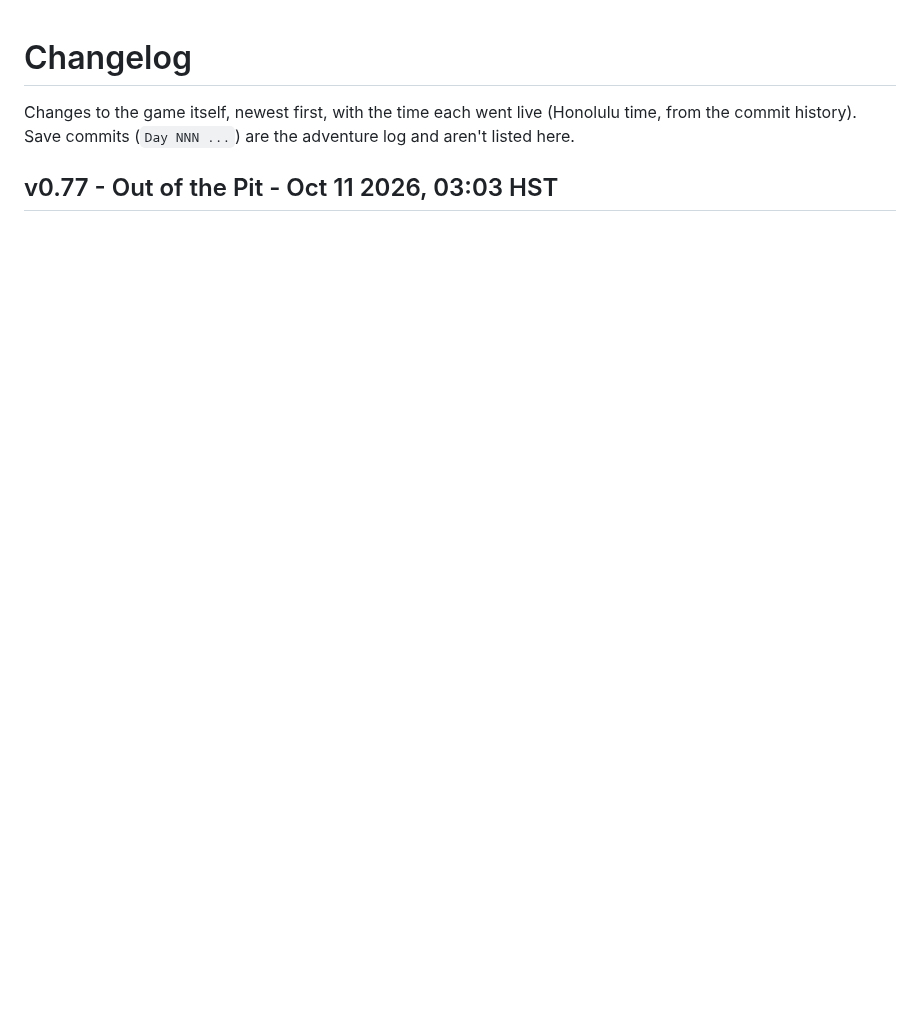
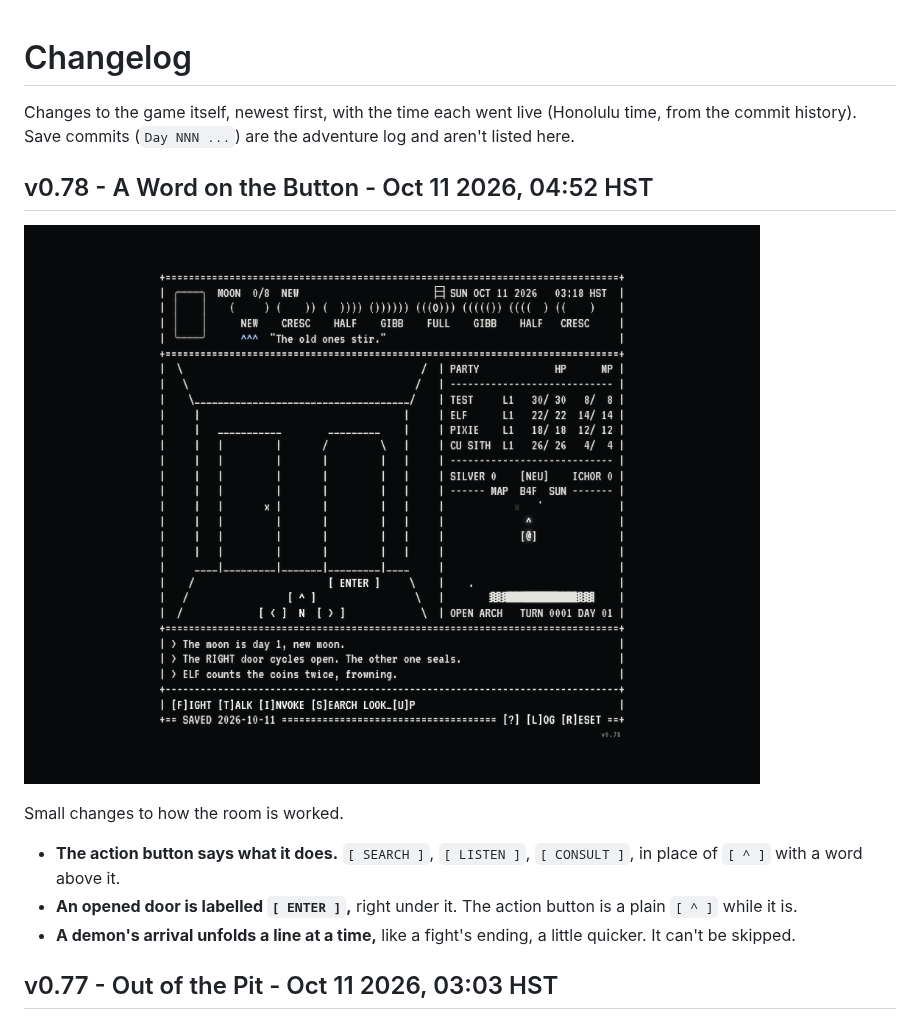
Before and after one commit to okayline/daily-dungeon, a Markdown page: CHANGELOG.md, the part around the change. GitHub-like rendering; blank space fills up the shorter version.

Commit message:
Changelog: v0.78
Co-Authored-By: Claude Opus 5.5 <noreply@anthropic.com>
Claude-Session: https://claude.ai/code/session_013UWqGfRK4VFjqaPgWYa8SW

```diff
--- a/CHANGELOG.md
+++ b/CHANGELOG.md
@@ -1,6 +1,16 @@
 # Changelog
 
 Changes to the game itself, newest first, with the time each went live (Honolulu time, from the commit history). Save commits (`Day NNN ...`) are the adventure log and aren't listed here.
+
+## v0.78 - A Word on the Button - Oct 11 2026, 04:52 HST
+
+![v0.78](screenshots/v0.78.png)
+
+Small changes to how the room is worked.
+
+- **The action button says what it does.** `[ SEARCH ]`, `[ LISTEN ]`, `[ CONSULT ]`, in place of `[ ^ ]` with a word above it.
+- **An opened door is labelled `[ ENTER ]`,** right under it. The action button is a plain `[ ^ ]` while it is.
+- **A demon's arrival unfolds a line at a time,** like a fight's ending, a little quicker. It can't be skipped.
 
 ## v0.77 - Out of the Pit - Oct 11 2026, 03:03 HST
 
```
